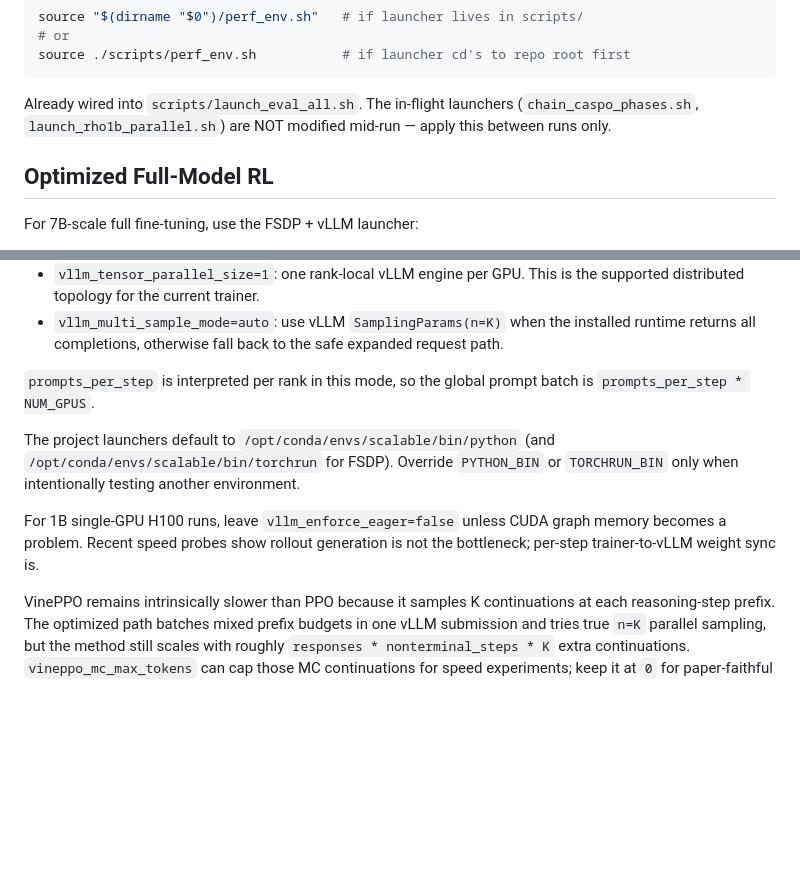
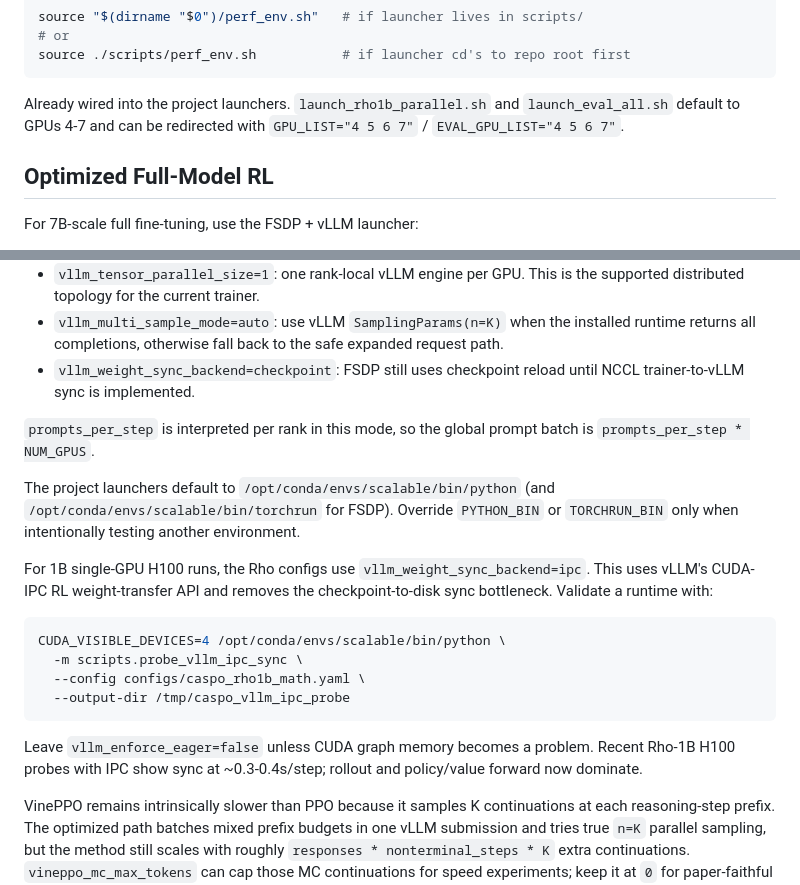
Before and after one commit to jasont314/CASPO, a Markdown page: README.md, 2 parts joined by grey strips. Drawn GitHub-style; blank space fills up the shorter version.

Commit message:
Document optimized vLLM IPC sync

````diff
--- a/README.md
+++ b/README.md
@@ -105,9 +105,9 @@ source "$(dirname "$0")/perf_env.sh"   # if launcher lives in scripts/
 source ./scripts/perf_env.sh           # if launcher cd's to repo root first
 ```
 
-Already wired into `scripts/launch_eval_all.sh`. The in-flight launchers
-(`chain_caspo_phases.sh`, `launch_rho1b_parallel.sh`) are NOT modified
-mid-run — apply this between runs only.
+Already wired into the project launchers. `launch_rho1b_parallel.sh` and
+`launch_eval_all.sh` default to GPUs 4-7 and can be redirected with
+`GPU_LIST="4 5 6 7"` / `EVAL_GPU_LIST="4 5 6 7"`.
 
 ## Optimized Full-Model RL
 
@@ -131,6 +131,8 @@ This enables:
 - `vllm_multi_sample_mode=auto`: use vLLM `SamplingParams(n=K)` when the
   installed runtime returns all completions, otherwise fall back to the safe
   expanded request path.
+- `vllm_weight_sync_backend=checkpoint`: FSDP still uses checkpoint reload
+  until NCCL trainer-to-vLLM sync is implemented.
 
 `prompts_per_step` is interpreted per rank in this mode, so the global prompt
 batch is `prompts_per_step * NUM_GPUS`.
@@ -139,9 +141,20 @@ The project launchers default to `/opt/conda/envs/scalable/bin/python` (and
 `/opt/conda/envs/scalable/bin/torchrun` for FSDP). Override `PYTHON_BIN` or
 `TORCHRUN_BIN` only when intentionally testing another environment.
 
-For 1B single-GPU H100 runs, leave `vllm_enforce_eager=false` unless CUDA graph
-memory becomes a problem. Recent speed probes show rollout generation is not
-the bottleneck; per-step trainer-to-vLLM weight sync is.
+For 1B single-GPU H100 runs, the Rho configs use
+`vllm_weight_sync_backend=ipc`. This uses vLLM's CUDA-IPC RL weight-transfer API
+and removes the checkpoint-to-disk sync bottleneck. Validate a runtime with:
+
+```bash
+CUDA_VISIBLE_DEVICES=4 /opt/conda/envs/scalable/bin/python \
+  -m scripts.probe_vllm_ipc_sync \
+  --config configs/caspo_rho1b_math.yaml \
+  --output-dir /tmp/caspo_vllm_ipc_probe
+```
+
+Leave `vllm_enforce_eager=false` unless CUDA graph memory becomes a problem.
+Recent Rho-1B H100 probes with IPC show sync at ~0.3-0.4s/step; rollout and
+policy/value forward now dominate.
 
 VinePPO remains intrinsically slower than PPO because it samples K continuations
 at each reasoning-step prefix. The optimized path batches mixed prefix budgets
````
